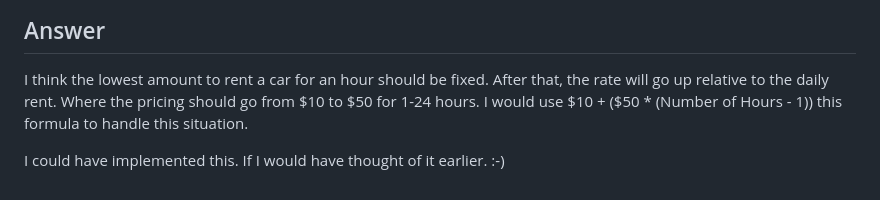
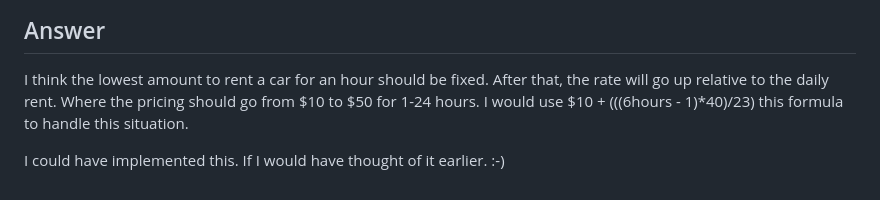
Before and after one commit to Fuad-X/AbdullahAlFuad_car_rental-Flutter-Application-Using-Car-Information-API, a Markdown page: README.md, the part around the change. Drawn GitHub-style.

```diff
--- a/README.md
+++ b/README.md
@@ -63,6 +63,6 @@ Let's say you have a Tesla in your system that charges $10 per hour and $50 per
 ## Answer
 I think the lowest amount to rent a car for an hour should be fixed. After that, the rate will go up relative to the daily rent.
 Where the pricing should go from $10 to $50 for 1-24 hours.
-I would use $10 + ($50 * (Number of Hours - 1)) this formula to handle this situation.
+I would use $10 + (((6hours - 1)*40)/23) this formula to handle this situation.
 
 I could have implemented this. If I would have thought of it earlier. :-)
```
